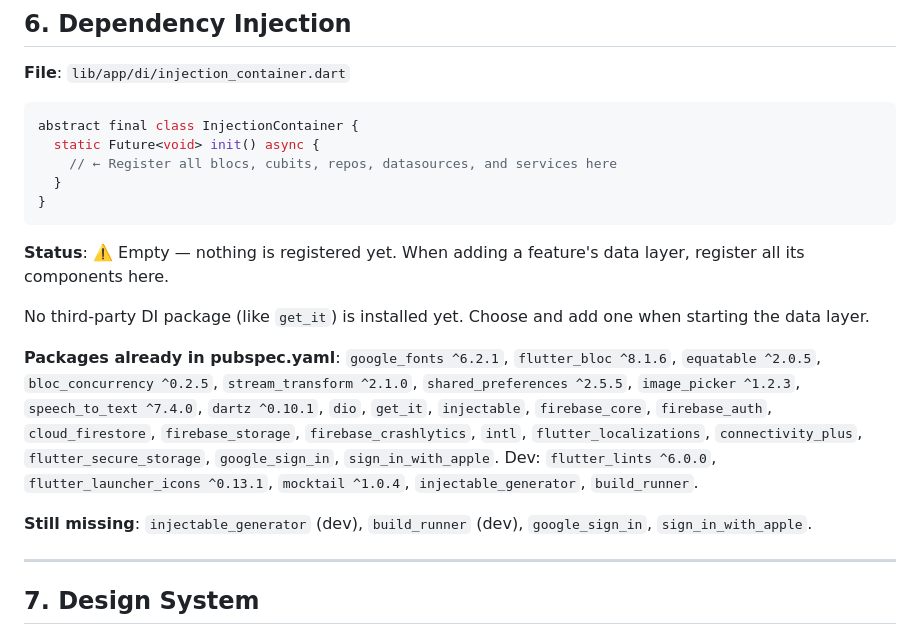
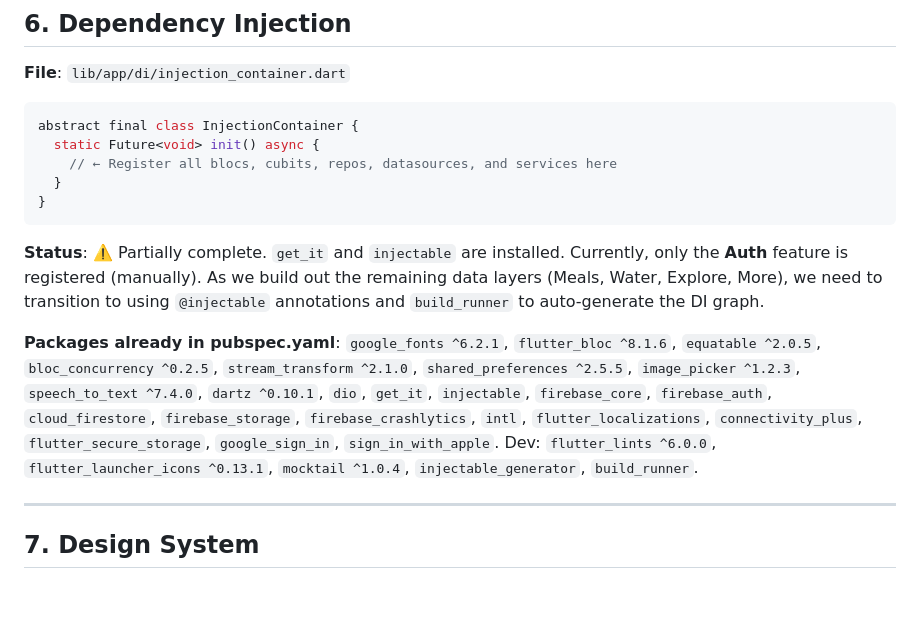
Before and after one commit to abdellatif72/NutriVision-AI-Driven-Dietary-Health-Assistant-T4, a Markdown page: AGENTS.md, the part around one of its changes. Rendered like a GitHub page; blank space fills up the shorter version.

````diff
--- a/AGENTS.md
+++ b/AGENTS.md
@@ -206,13 +206,9 @@ abstract final class InjectionContainer {
 }
 ```
 
-**Status**: ⚠️ Empty — nothing is registered yet. When adding a feature's data layer, register all its components here.
-
-No third-party DI package (like `get_it`) is installed yet. Choose and add one when starting the data layer.
+**Status**: ⚠️ Partially complete. `get_it` and `injectable` are installed. Currently, only the **Auth** feature is registered (manually). As we build out the remaining data layers (Meals, Water, Explore, More), we need to transition to using `@injectable` annotations and `build_runner` to auto-generate the DI graph.
 
 **Packages already in pubspec.yaml**: `google_fonts ^6.2.1`, `flutter_bloc ^8.1.6`, `equatable ^2.0.5`, `bloc_concurrency ^0.2.5`, `stream_transform ^2.1.0`, `shared_preferences ^2.5.5`, `image_picker ^1.2.3`, `speech_to_text ^7.4.0`, `dartz ^0.10.1`, `dio`, `get_it`, `injectable`, `firebase_core`, `firebase_auth`, `cloud_firestore`, `firebase_storage`, `firebase_crashlytics`, `intl`, `flutter_localizations`, `connectivity_plus`, `flutter_secure_storage`, `google_sign_in`, `sign_in_with_apple`. Dev: `flutter_lints ^6.0.0`, `flutter_launcher_icons ^0.13.1`, `mocktail ^1.0.4`, `injectable_generator`, `build_runner`.
-
-**Still missing**: `injectable_generator` (dev), `build_runner` (dev), `google_sign_in`, `sign_in_with_apple`.
 
 ---
 
````
Also changed, not shown: other parts of AGENTS.md (+39 -47 lines), database_design.md (+30 -20 lines).
